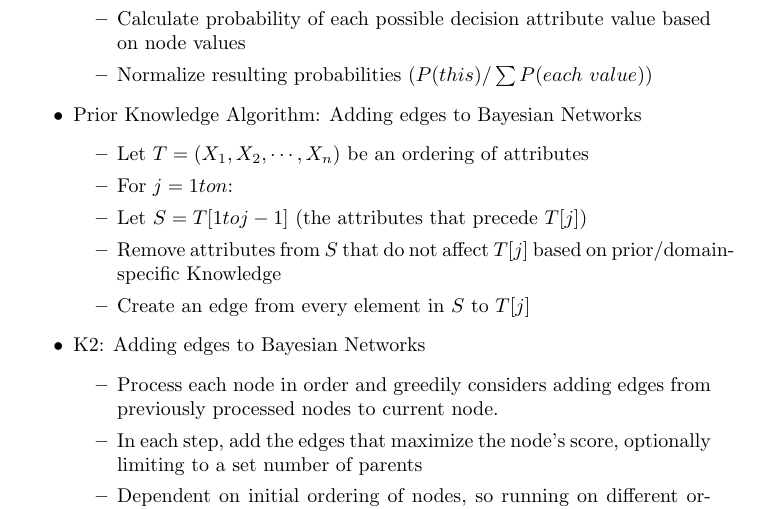
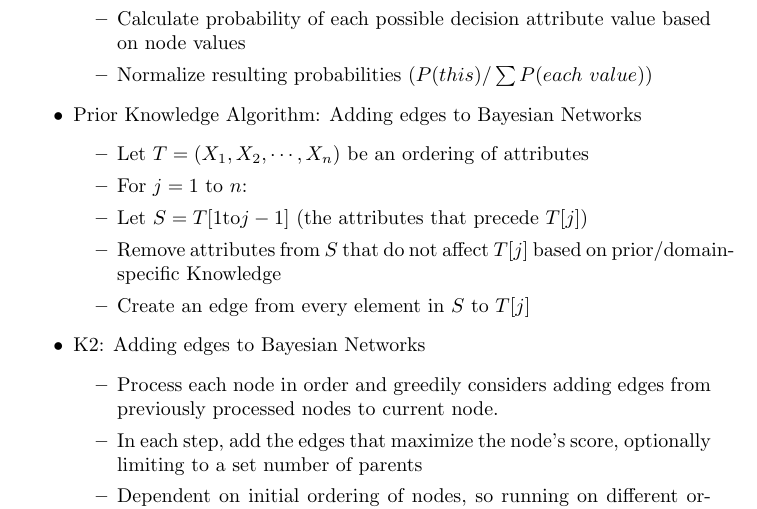
Before and after one commit to LinuxMercedes/data-mining-notes, a LaTeX document (test3.tex): part of page 3 of 6, cut so that both start at the same text. Compiled offline with pdfLaTeX.

Commit message:
Better equations

```diff
--- a/test3.tex
+++ b/test3.tex
@@ -100,8 +100,8 @@
 	\item Prior Knowledge Algorithm: Adding edges to Bayesian Networks
 		\begin{itemize}
 			\item Let $T = (X_1, X_2, \cdots, X_n)$ be an ordering of attributes
-			\item For $j = 1 to n$:
-			\item Let $S = T[1 to j - 1]$ (the attributes that precede $T[j]$)
+			\item For $j = 1$ to $n$:
+			\item Let $S = T[1 $to$ j - 1]$ (the attributes that precede $T[j]$)
 			\item Remove attributes from $S$ that do not affect $T[j]$ based on prior/domain-specific Knowledge
 			\item Create an edge from every element in $S$ to $T[j]$
 		\end{itemize}
```
